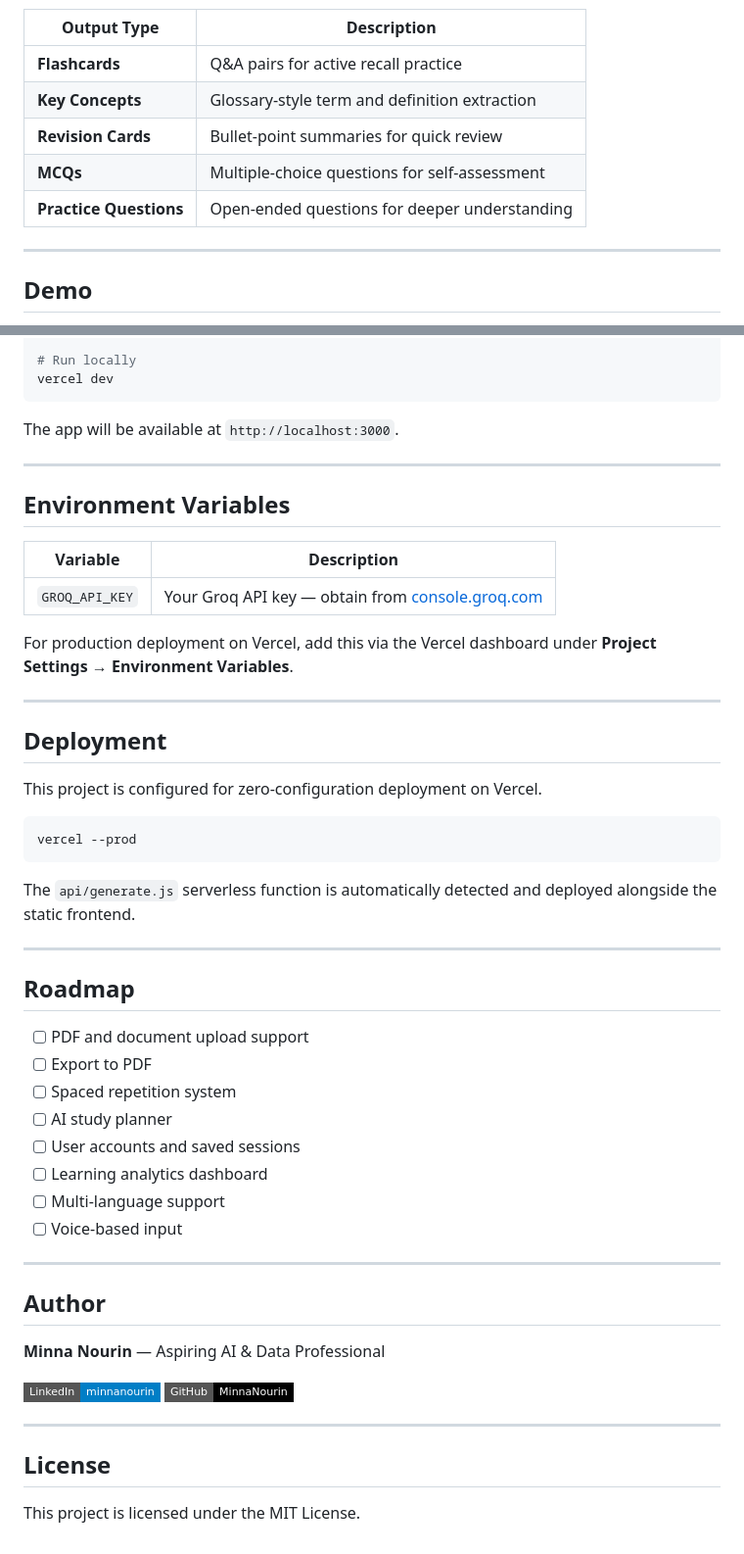
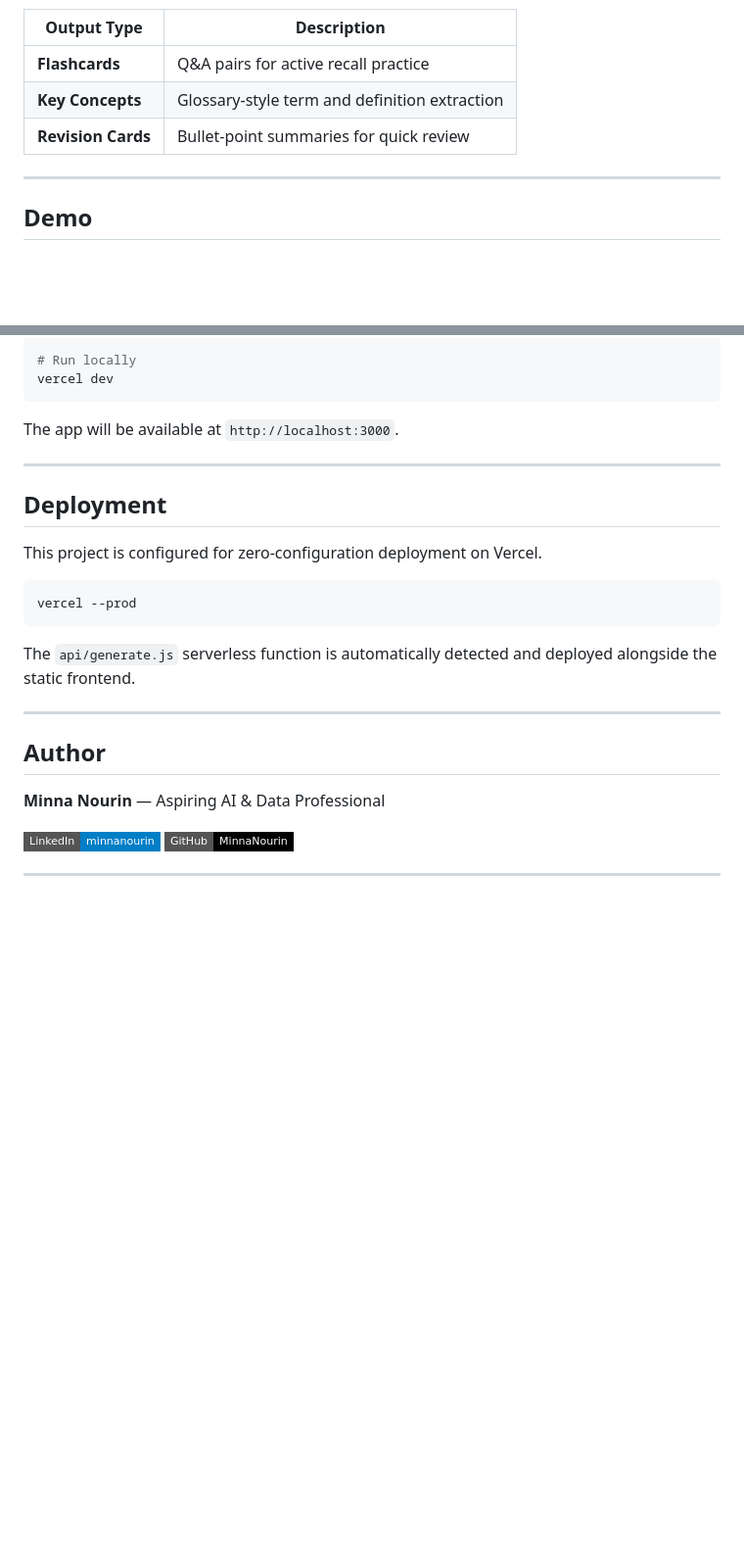
Before and after one commit to MinnaNourin/Recallify-AI, a Markdown page: README.md, 2 parts joined by grey strips. Shown at 98% size. Rendered like a GitHub page; badges without logos; blank space fills up the shorter version.

Commit message:
Clean up README by removing unnecessary sections
Removed sections on MCQs, practice questions, environment variables, roadmap, author, and license from the README.

```diff
--- a/README.md
+++ b/README.md
@@ -20,8 +20,6 @@ The tool generates five output types from a single input:
 | **Flashcards** | Q&A pairs for active recall practice |
 | **Key Concepts** | Glossary-style term and definition extraction |
 | **Revision Cards** | Bullet-point summaries for quick review |
-| **MCQs** | Multiple-choice questions for self-assessment |
-| **Practice Questions** | Open-ended questions for deeper understanding |
 
 ---
 
@@ -131,16 +129,6 @@ The app will be available at `http://localhost:3000`.
 
 ---
 
-## Environment Variables
-
-| Variable | Description |
-|---|---|
-| `GROQ_API_KEY` | Your Groq API key — obtain from [console.groq.com](https://console.groq.com) |
-
-For production deployment on Vercel, add this via the Vercel dashboard under **Project Settings → Environment Variables**.
-
----
-
 ## Deployment
 
 This project is configured for zero-configuration deployment on Vercel.
@@ -153,19 +141,6 @@ The `api/generate.js` serverless function is automatically detected and deployed
 
 ---
 
-## Roadmap
-
-- [ ] PDF and document upload support
-- [ ] Export to PDF
-- [ ] Spaced repetition system
-- [ ] AI study planner
-- [ ] User accounts and saved sessions
-- [ ] Learning analytics dashboard
-- [ ] Multi-language support
-- [ ] Voice-based input
-
----
-
 ## Author
 
 **Minna Nourin** — Aspiring AI & Data Professional
@@ -174,7 +149,3 @@ The `api/generate.js` serverless function is automatically detected and deployed
 [![GitHub](https://img.shields.io/badge/GitHub-MinnaNourin-black?style=flat-square&logo=github)](https://github.com/MinnaNourin)
 
 ---
-
-## License
-
-This project is licensed under the MIT License.
```
